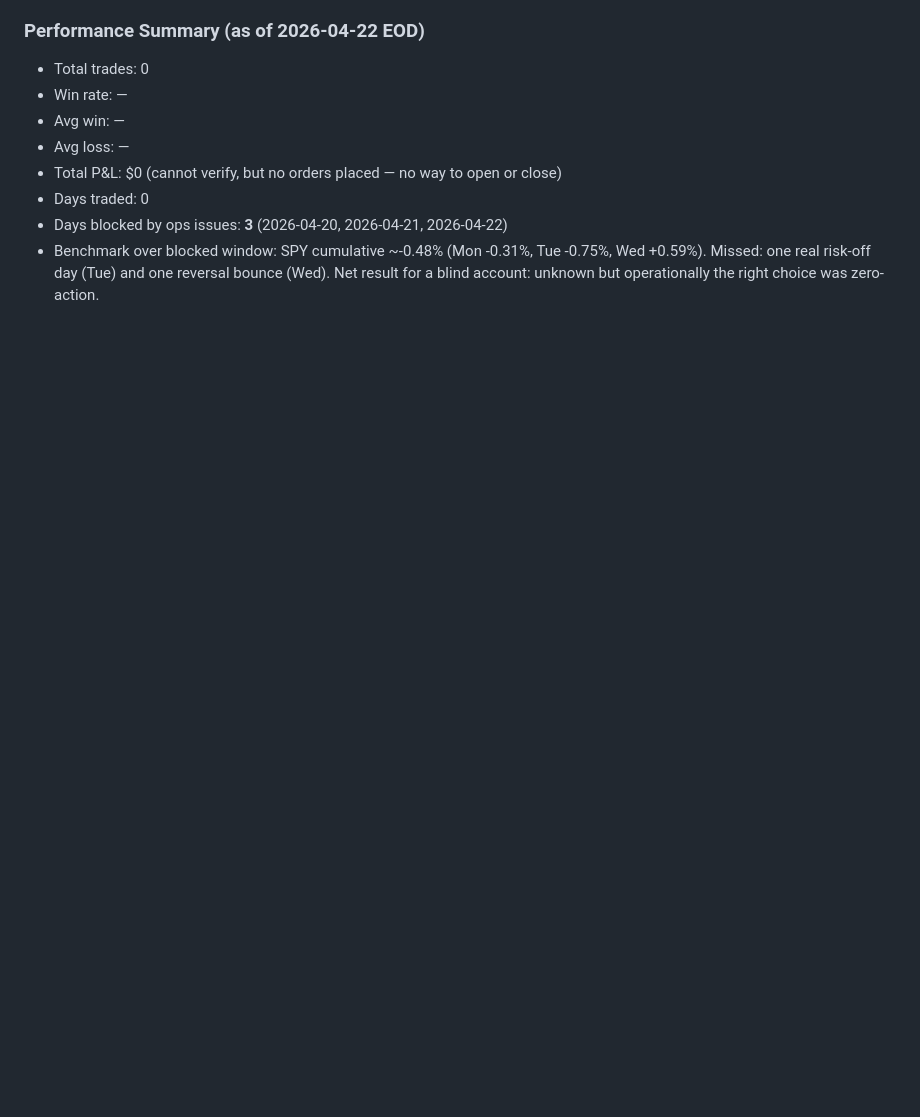
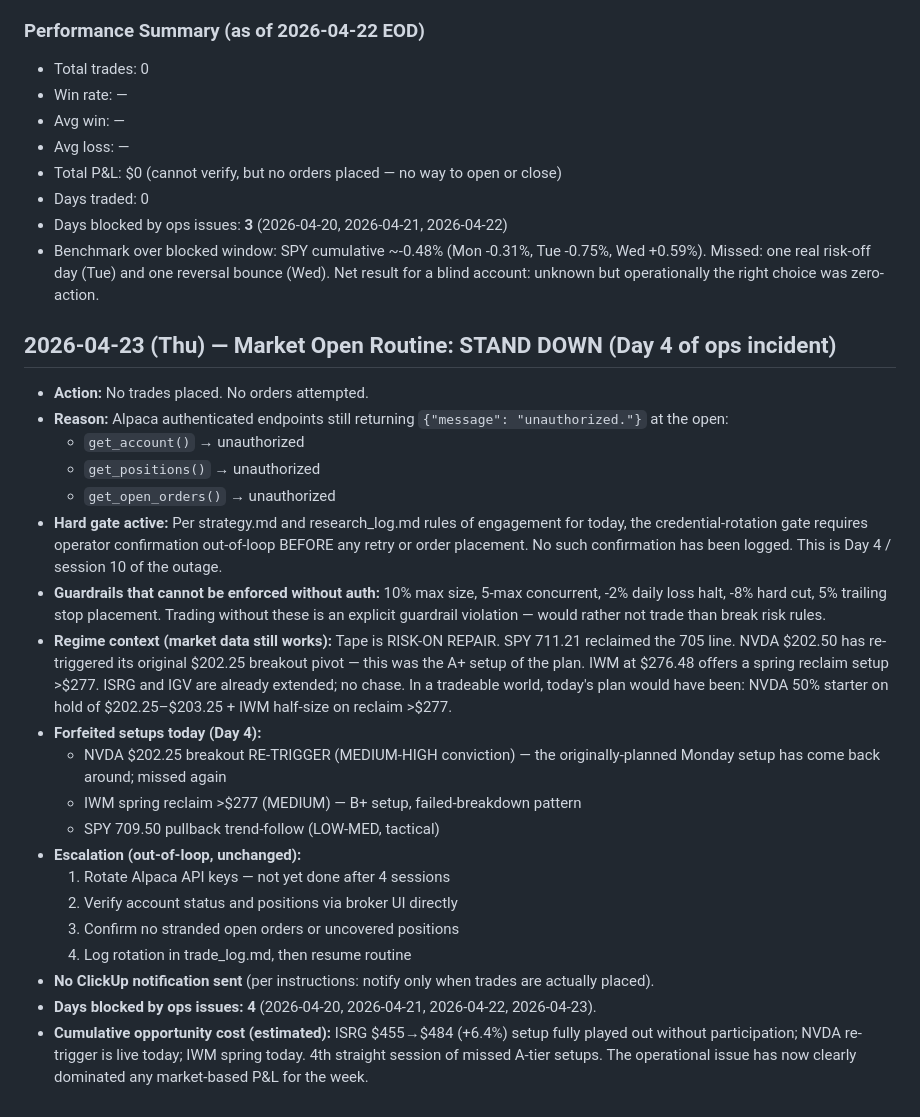
Before and after one commit to flynncest/tradingbot, a Markdown page: memory/trade_log.md, the part around the change. GitHub-like rendering; blank space fills up the shorter version.

Commit message:
market_open: 2026-04-23

```diff
--- a/memory/trade_log.md
+++ b/memory/trade_log.md
@@ -128,3 +128,26 @@
 - Days traded: 0
 - Days blocked by ops issues: **3** (2026-04-20, 2026-04-21, 2026-04-22)
 - Benchmark over blocked window: SPY cumulative ~-0.48% (Mon -0.31%, Tue -0.75%, Wed +0.59%). Missed: one real risk-off day (Tue) and one reversal bounce (Wed). Net result for a blind account: unknown but operationally the right choice was zero-action.
+
+
+## 2026-04-23 (Thu) — Market Open Routine: STAND DOWN (Day 4 of ops incident)
+- **Action:** No trades placed. No orders attempted.
+- **Reason:** Alpaca authenticated endpoints still returning `{"message": "unauthorized."}` at the open:
+  - `get_account()` → unauthorized
+  - `get_positions()` → unauthorized
+  - `get_open_orders()` → unauthorized
+- **Hard gate active:** Per strategy.md and research_log.md rules of engagement for today, the credential-rotation gate requires operator confirmation out-of-loop BEFORE any retry or order placement. No such confirmation has been logged. This is Day 4 / session 10 of the outage.
+- **Guardrails that cannot be enforced without auth:** 10% max size, 5-max concurrent, -2% daily loss halt, -8% hard cut, 5% trailing stop placement. Trading without these is an explicit guardrail violation — would rather not trade than break risk rules.
+- **Regime context (market data still works):** Tape is RISK-ON REPAIR. SPY 711.21 reclaimed the 705 line. NVDA $202.50 has re-triggered its original $202.25 breakout pivot — this was the A+ setup of the plan. IWM at $276.48 offers a spring reclaim setup >$277. ISRG and IGV are already extended; no chase. In a tradeable world, today's plan would have been: NVDA 50% starter on hold of $202.25–$203.25 + IWM half-size on reclaim >$277.
+- **Forfeited setups today (Day 4):**
+  - NVDA $202.25 breakout RE-TRIGGER (MEDIUM-HIGH conviction) — the originally-planned Monday setup has come back around; missed again
+  - IWM spring reclaim >$277 (MEDIUM) — B+ setup, failed-breakdown pattern
+  - SPY 709.50 pullback trend-follow (LOW-MED, tactical)
+- **Escalation (out-of-loop, unchanged):**
+  1. Rotate Alpaca API keys — not yet done after 4 sessions
+  2. Verify account status and positions via broker UI directly
+  3. Confirm no stranded open orders or uncovered positions
+  4. Log rotation in trade_log.md, then resume routine
+- **No ClickUp notification sent** (per instructions: notify only when trades are actually placed).
+- **Days blocked by ops issues: 4** (2026-04-20, 2026-04-21, 2026-04-22, 2026-04-23).
+- **Cumulative opportunity cost (estimated):** ISRG $455→$484 (+6.4%) setup fully played out without participation; NVDA re-trigger is live today; IWM spring today. 4th straight session of missed A-tier setups. The operational issue has now clearly dominated any market-based P&L for the week.
```
